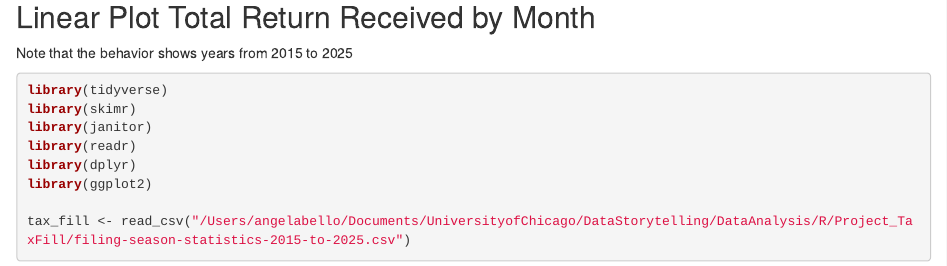
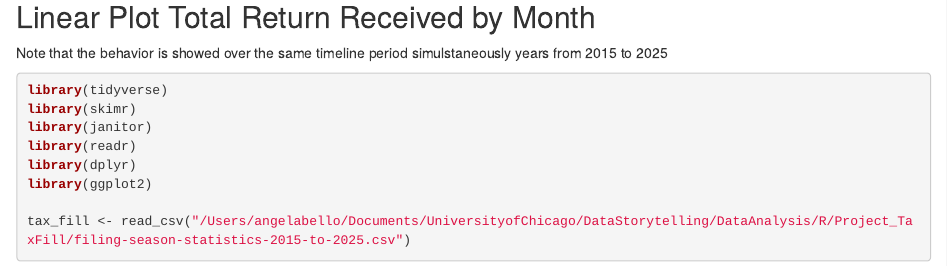
Before and after one commit to AngelaPBelloR/Data-Viz-Tax-Filling-Season, an R Markdown document (Tax_Fill.Rmd): the page in a window 1100 px wide, from 2840 px down. Rendered offline with R 4.5, knitr and Pandoc, with nearby package versions.

Commit message:
Add files via upload

````diff
--- a/Tax_Fill.Rmd
+++ b/Tax_Fill.Rmd
@@ -56,7 +56,7 @@ ggplot() +
 
 ## Linear Plot Total Return Received by Month
 
-Note that the behavior shows years from 2015 to 2025
+Note that the behavior is showed over the same timeline period simulstaneously years from 2015 to 2025
 ```{r}
 library(tidyverse)
 library(skimr)
````
